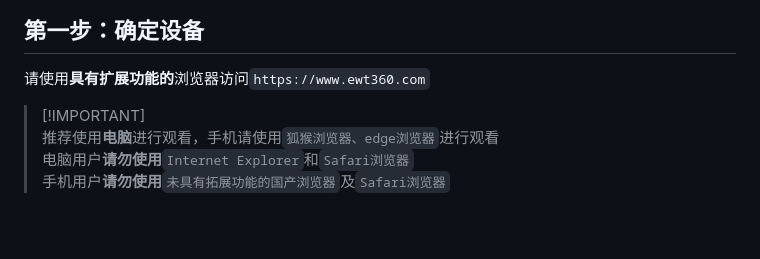
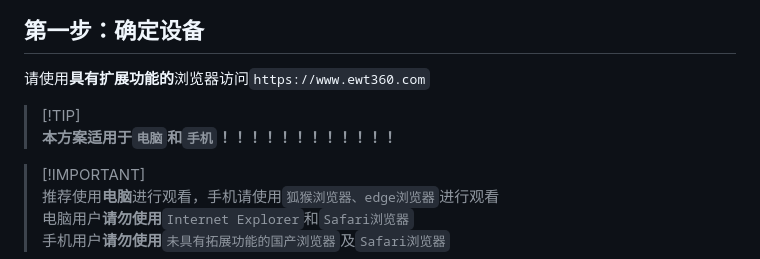
Before and after one commit to SHCN-Vol/ewt360_Skimming, a Markdown page: readme.md, the part around the change. Rendered like a GitHub page; blank space fills up the shorter version.

```diff
--- a/readme.md
+++ b/readme.md
@@ -1,6 +1,8 @@
 # **升学e网通刷网课可行性猜想与实践**
 ## 第一步：确定设备
 请使用**具有扩展功能的**浏览器访问`https://www.ewt360.com`
+> [!TIP]<br>**本方案适用于`电脑`和`手机`！！！！！！！！！！！！**
+
 > [!IMPORTANT]<br>推荐使用**电脑**进行观看，手机请使用`狐猴浏览器、edge浏览器`进行观看<br>电脑用户**请勿使用**`Internet Explorer`和`Safari浏览器`<br>手机用户**请勿使用**`未具有拓展功能的国产浏览器`及`Safari浏览器`
 
 ## 第二步：安装插件
```
